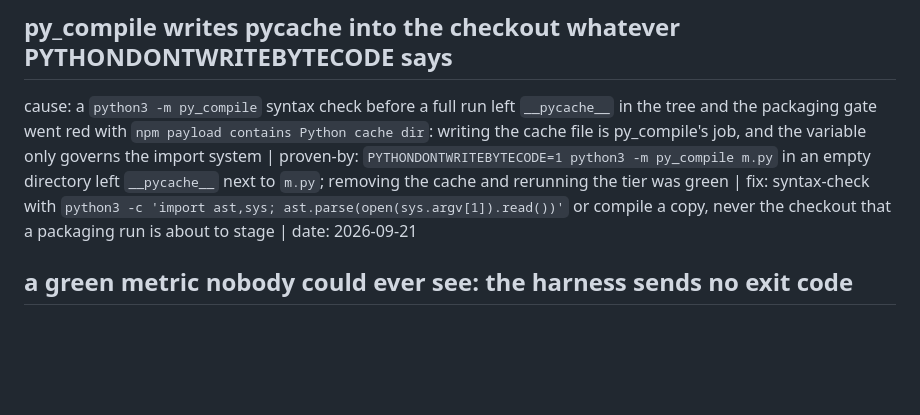
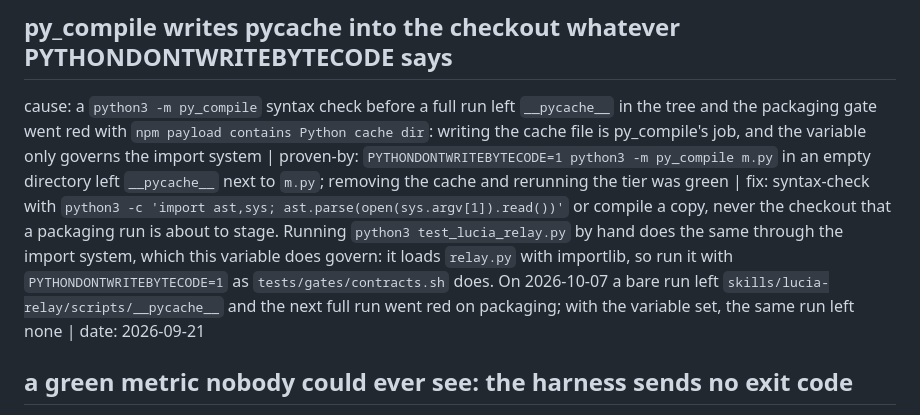
Before and after one commit to ohm41321/luciazero, a Markdown page: docs/lessons.md, the part around the change. GitHub-like rendering; blank space fills up the shorter version.

Commit message:
docs(lessons): a bare relay test run leaves __pycache__ for packaging to find
Co-Authored-By: Claude Opus 5.5 <noreply@anthropic.com>

```diff
--- a/docs/lessons.md
+++ b/docs/lessons.md
@@ -54,7 +54,7 @@ cause: `mktmp` records each directory in `TMP_DIRS` for the dispatcher's EXIT tr
 
 ## py_compile writes __pycache__ into the checkout whatever PYTHONDONTWRITEBYTECODE says
 
-cause: a `python3 -m py_compile` syntax check before a full run left `__pycache__` in the tree and the packaging gate went red with `npm payload contains Python cache dir`: writing the cache file is py_compile's job, and the variable only governs the import system | proven-by: `PYTHONDONTWRITEBYTECODE=1 python3 -m py_compile m.py` in an empty directory left `__pycache__` next to `m.py`; removing the cache and rerunning the tier was green | fix: syntax-check with `python3 -c 'import ast,sys; ast.parse(open(sys.argv[1]).read())'` or compile a copy, never the checkout that a packaging run is about to stage | date: 2026-09-21
+cause: a `python3 -m py_compile` syntax check before a full run left `__pycache__` in the tree and the packaging gate went red with `npm payload contains Python cache dir`: writing the cache file is py_compile's job, and the variable only governs the import system | proven-by: `PYTHONDONTWRITEBYTECODE=1 python3 -m py_compile m.py` in an empty directory left `__pycache__` next to `m.py`; removing the cache and rerunning the tier was green | fix: syntax-check with `python3 -c 'import ast,sys; ast.parse(open(sys.argv[1]).read())'` or compile a copy, never the checkout that a packaging run is about to stage. Running `python3 test_lucia_relay.py` by hand does the same through the import system, which this variable does govern: it loads `relay.py` with importlib, so run it with `PYTHONDONTWRITEBYTECODE=1` as `tests/gates/contracts.sh` does. On 2026-10-07 a bare run left `skills/lucia-relay/scripts/__pycache__` and the next full run went red on packaging; with the variable set, the same run left none | date: 2026-09-21
 
 ## a green metric nobody could ever see: the harness sends no exit code
 
```
